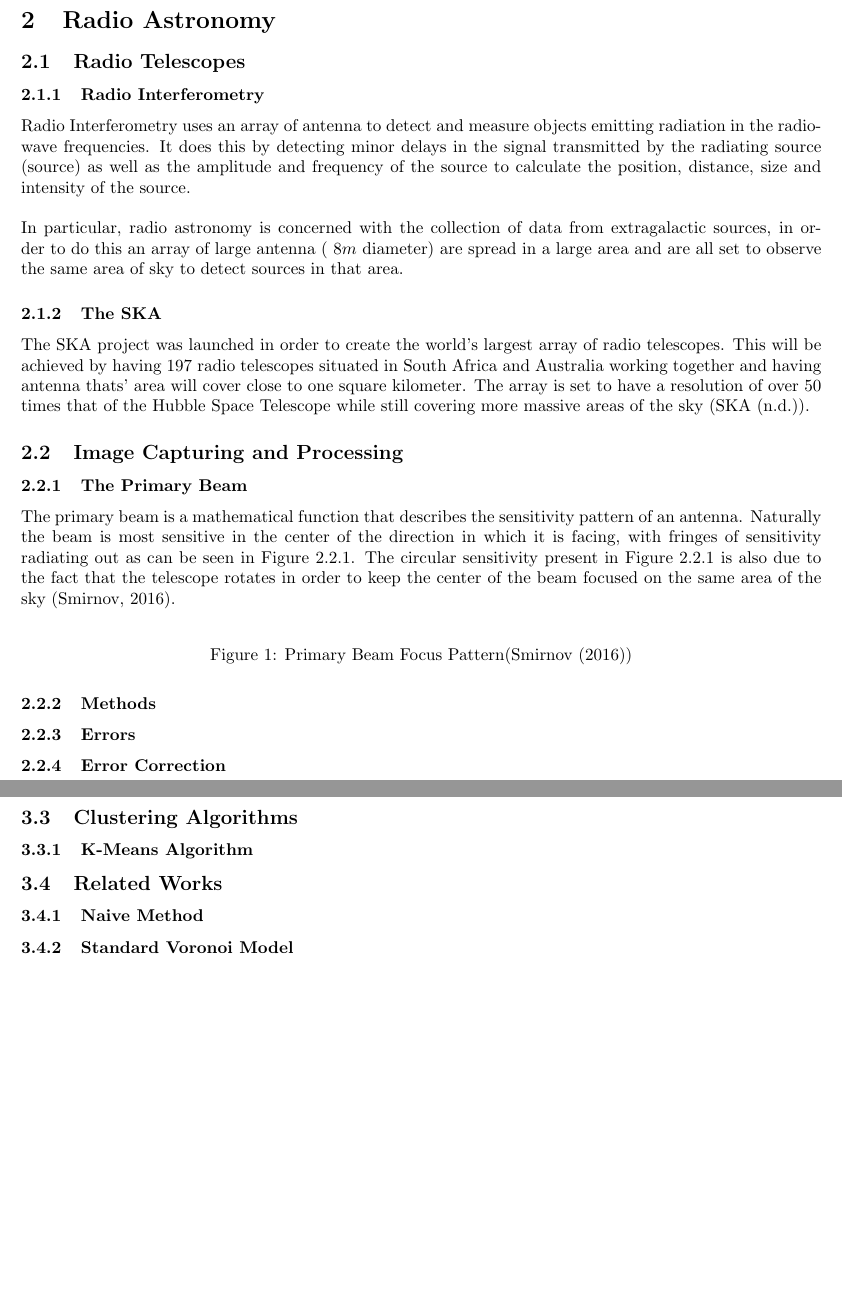
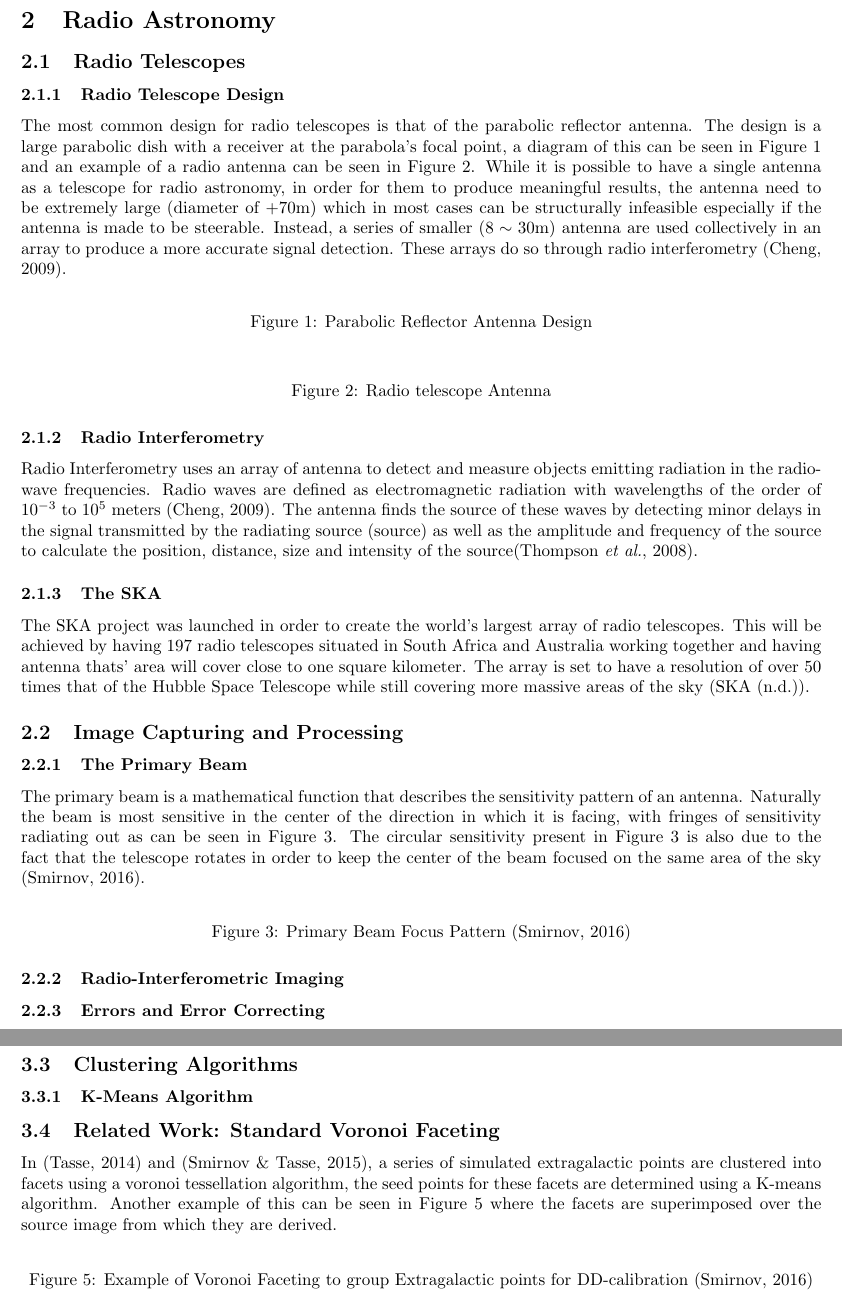
Before and after one commit to caramel-koala/Honours-Thesis, a LaTeX document (Literature review/Lit_Main.tex, which reads Literature review/Lit_2RA.tex, Literature review/Lit_3Model.tex): two parts of pages 3 and 6 of 10 before the commit and two parts of pages 3 and 7 of 12 after it, joined at a grey line, cut so that both start at the same text, the shorter picture padded with empty space. Compiled offline with pdfLaTeX.

Commit message:
Added the bulk of the section on radio astronomy

```diff
--- a/Literature review/Lit_2RA.tex
+++ b/Literature review/Lit_2RA.tex
@@ -2,11 +2,25 @@
 %--------------------------------------------------------------------------------------
 \subsection{Radio Telescopes}\label{ra:sec:rt}
 %
+\subsubsection{Radio Telescope Design}
+The most common design for radio telescopes is that of the parabolic reflector antenna. The design is a large parabolic dish with a receiver at the parabola's focal point, a diagram of this can be seen in Figure \ref{ra:fig:para} and an example of a radio antenna can be seen in  Figure \ref{ra:fig:ant}. While it is possible to have a single antenna as a telescope for radio astronomy, in order for them to produce meaningful results, the antenna need to be extremely large (diameter of $+70$m) which in most cases can be structurally infeasible especially if the antenna is made to be steerable. Instead, a series of smaller ($8\sim30$m) antenna are used collectively in an array to produce a more accurate signal detection. These arrays do so through radio interferometry \citep{cheng2009radio}.
+%
+\begin{figure}[H]
+	\centering
+	%\includegraphics[scale=0.28]{Images/beam.png}
+	\caption{Parabolic Reflector Antenna Design}
+	\label{ra:fig:para}
+\end{figure}
+%
+\begin{figure}[H]
+	\centering
+	%\includegraphics[scale=0.28]{Images/beam.png}
+	\caption{Radio telescope Antenna}
+	\label{ra:fig:ant}
+\end{figure}
+%
 \subsubsection{Radio Interferometry}\label{ra:ssec:des}
-Radio Interferometry uses an array of antenna to detect and measure objects emitting radiation in the radio-wave frequencies. It does this by detecting minor delays in the signal transmitted by the radiating source (source) as well as the amplitude and frequency of the source to calculate the position, distance, size and intensity of the source.
-\\
-\\
-In particular, radio astronomy is concerned with the collection of data from extragalactic sources, in order to do this an array of large antenna ($~8m$ diameter) are spread in a large area and are all set to observe the same area of sky to detect sources in that area.
+Radio Interferometry uses an array of antenna to detect and measure objects emitting radiation in the radio-wave frequencies. Radio waves are defined as electromagnetic radiation with wavelengths of the order of $10^{-3}$ to $10^5$ meters \citep{cheng2009radio}. The antenna finds the source of these waves by detecting minor delays in the signal transmitted by the radiating source (source) as well as the amplitude and frequency of the source to calculate the position, distance, size and intensity of the source\citep{thompson2008interferometry}.
 %
 \subsubsection{The SKA}
 The SKA project was launched in order to create the world's largest array of radio telescopes. This will be achieved by having 197 radio telescopes situated in South Africa and Australia working together and having antenna thats' area will cover close to one square kilometer. The array is set to have a resolution of over 50 times that of the Hubble Space Telescope while still covering more massive areas of the sky (\cite{SKAsite}).
@@ -18,14 +32,17 @@ The primary beam is a mathematical function that describes the sensitivity patte
 %
 \begin{figure}[H]
 	\centering
+	%\includegraphics[scale=0.28]{Images/beam.png}
+	\caption{Primary Beam Focus Pattern \citep{oleg}}
 	\label{ra:fig:beam}
-	%\includegraphics[scale=0.28]{Images/beam.png}
-	\caption{Primary Beam Focus Pattern(\cite{oleg})}
 \end{figure}
 %
-\subsubsection{Methods}\label{ra:ssec:meth}
+\subsubsection{Radio-Interferometric Imaging}\label{ra:ssec:rii}
+
 %
-\subsubsection{Errors}\label{ra:ssec:err}
-%
-\subsubsection{Error Correction}\label{ra:ssec:ec}
+\subsubsection{Errors and Error Correcting}\label{ra:ssec:eec}
+As with any real-world data input, the image capturing process of radio interferometry is subject to errors. These errors can be classified as arising from two main groups, namely Direction-independent (DI) and direction-dependent (DD) effects \citep{smirnov2015radio}. The DD-effects in particular arise from distortions due to interference from the ionosphere and deviations of the primary beam from the model. This distortion, $D$, can be corrected, but only relative to a chosen point, $\xi$. The correction at any given point, $E_i$, is dependent on the intensity at the point, $\boldsymbol{S}_i$, and the distortion at the point relative to $\xi$, $D(\boldsymbol{x}_i,\xi)$. It is important to note that the point-wise error is lowest at $\xi$, but any source at $\xi$ will radiate out with $D$ over the domain. It can therefore be seen that to minimize this error, every point can be made a correction seed and the image can be broken up by these points and reassembled to form an image with little to no error. However, this is computationally ineffective as there are hundreds of sources per image and also due to the fact that the image is sparely populated. We therefore seek a method which optimally compromises computational feasibility and error reduction \citep{oleg}.
 %--------------------------------------------------------------------------------------
+\subsection{Related Work: Naive Method}
+
+%--------------------------------------------------------------------------------------
--- a/Literature review/Lit_3Model.tex
+++ b/Literature review/Lit_3Model.tex
@@ -88,10 +88,14 @@ Where $r_i(s)$ is defined as the distance to the seed point $p_i \in P$ and $r(s
 %
 \subsubsection{K-Means Algorithm}\label{tes:ssec:kma}
 %--------------------------------------------------------------------------------------
-\subsection{Related Works}\label{ra:sec:rel}
+\subsection{Related Work: Standard Voronoi Faceting}\label{ra:ssec:svf}
+In \citep{tasse2014applying} and \citep{smirnov2015radio}, a series of simulated extragalactic points are clustered into facets using a voronoi tessellation algorithm, the seed points for these facets are determined using a K-means algorithm. Another example of this can be seen in Figure \ref{tes:fig:stelvor} where the facets are superimposed over the source image from which they are derived.
 %
-\subsubsection{Naive Method}\label{ra:ssec:nm}
-%
-\subsubsection{Standard Voronoi Model}\label{ra:ssec:svm}
+\begin{figure}[H]
+    \centering
+    %\includegraphics[scale=0.65]{Images/voronoi.jpg}
+    \caption{Example of Voronoi Faceting to group Extragalactic points for DD-calibration \citep{oleg}}
+    \label{tes:fig:stelvor}
+\end{figure}
+
 %--------------------------------------------------------------------------------------
-%--------------------------------------------------------------------------------------
--- a/Literature review/Lit_Main.tex
+++ b/Literature review/Lit_Main.tex
@@ -9,6 +9,7 @@
 \usepackage{float} %For H in figure placements
 \usepackage{natbib} %for pretty referencing
 \usepackage{courier} %for code font
+\usepackage{bm}
 \usepackage{fullpage}
 \usepackage[english]{babel}
 %%%%%%%%%%%%%%%%%%%%%%%%%%%%%%%%%%%%%%%%%%%%%%%%%%%%%%%%%%%%%%%%%%%%%%%%%%%%%%%%%%%%%%
```
Also changed, not shown: Literature review/Lit_bib.bib (+59 -27 lines), Literature review/Lit_Main.pdf, Literature review/Lit_3Model.tex (10 more changed lines), 3 other files.
